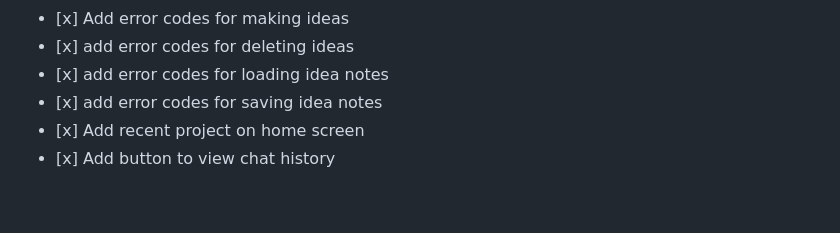
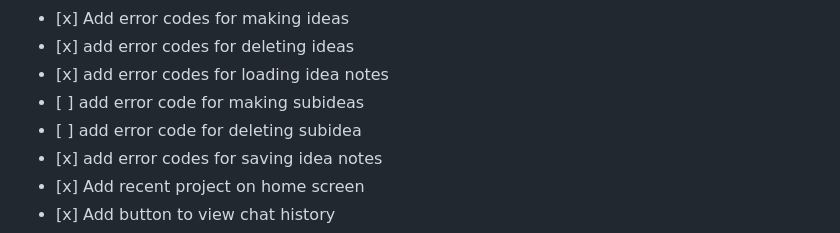
Before and after one commit to Mason-Dino/ProjectByte, a Markdown page: README.md, the part around the change. GitHub-like rendering; blank space fills up the shorter version.

Commit message:
update readme for v0.3.0 roadmap

```diff
--- a/README.md
+++ b/README.md
@@ -100,6 +100,8 @@ v0.3.0 - Global Features
 *    [x] Add error codes for making ideas
 *    [x] add error codes for deleting ideas
 *    [x] add error codes for loading idea notes
+*    [ ] add error code for making subideas
+*    [ ] add error code for deleting subidea
 *    [x] add error codes for saving idea notes
 *    [x] Add recent project on home screen
 *    [x] Add button to view chat history
```
